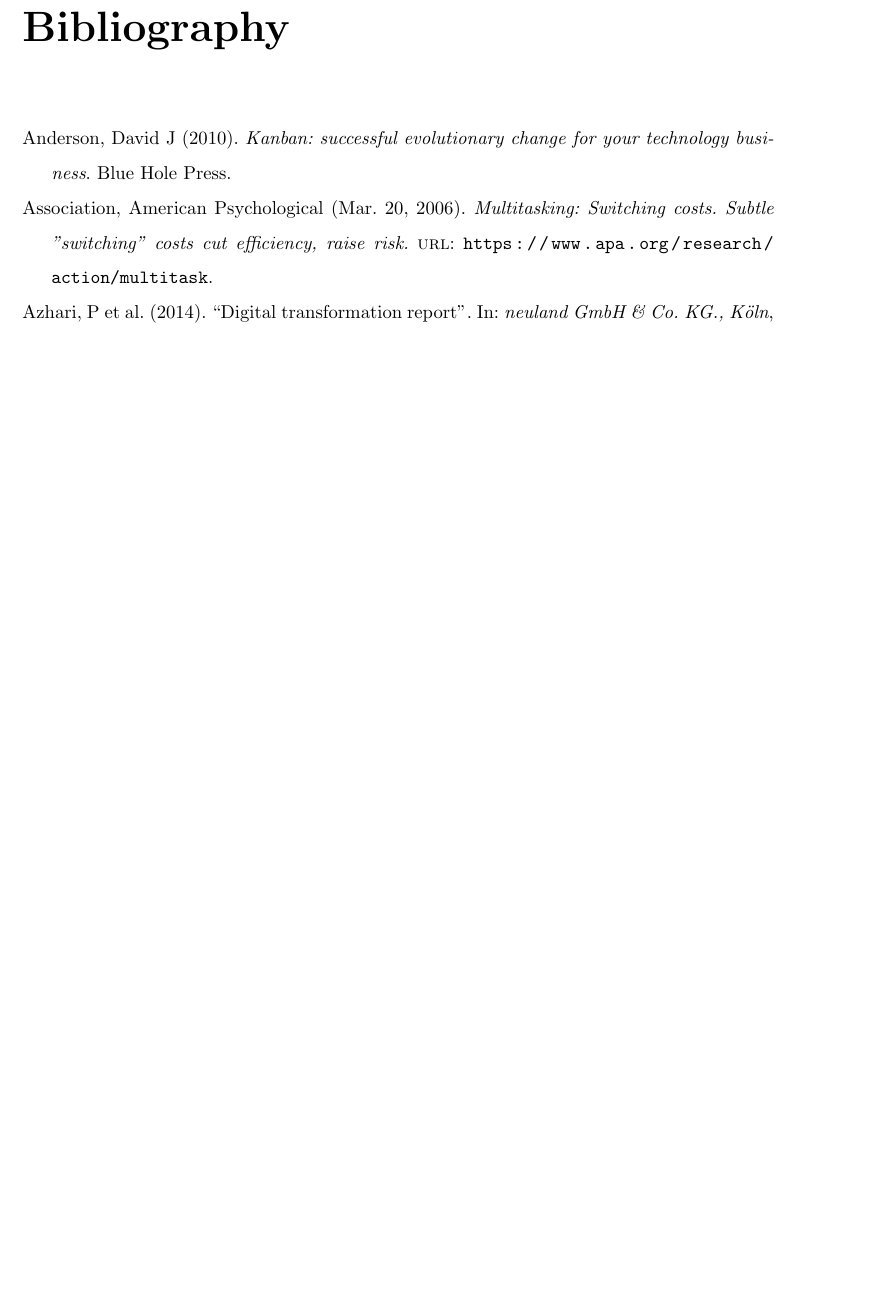
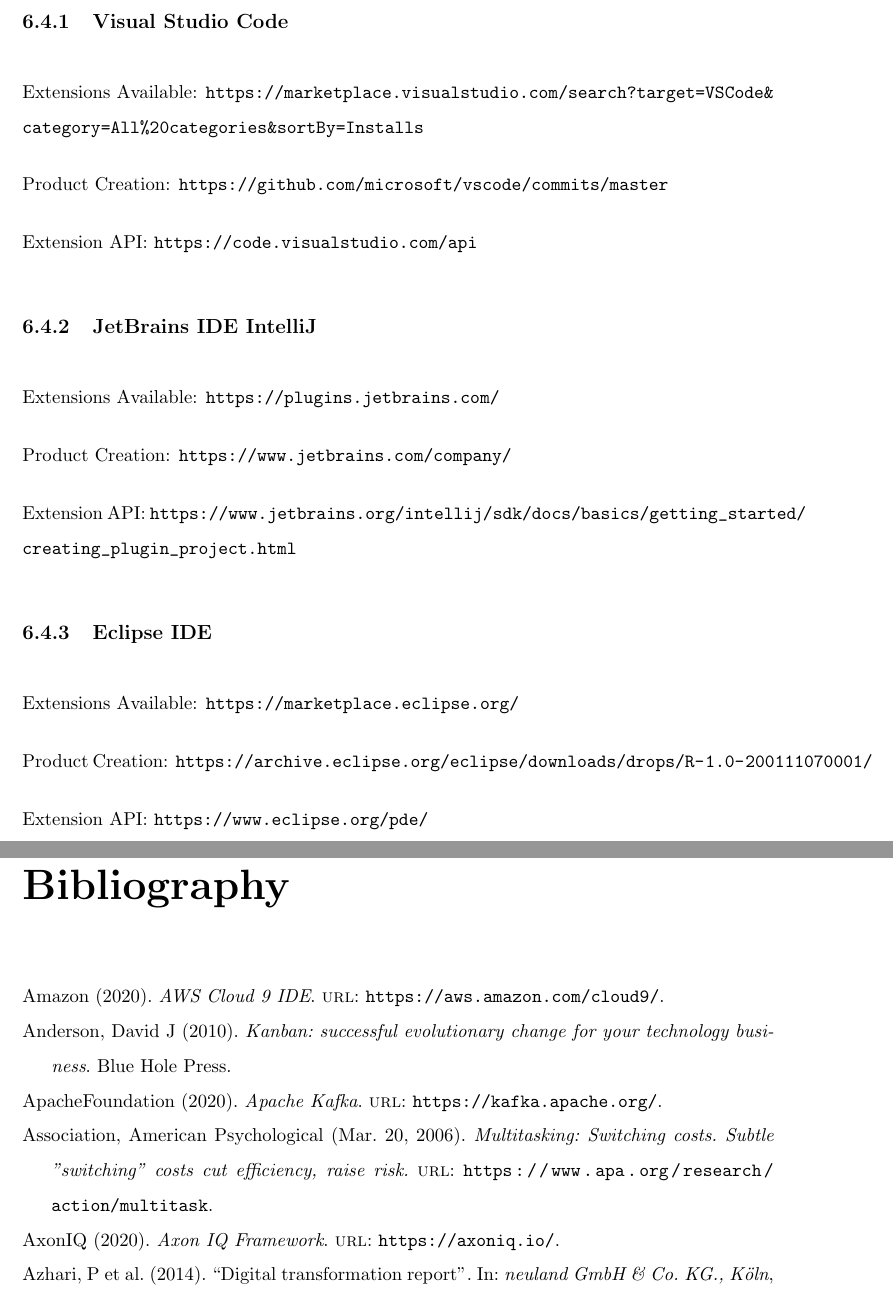
Before and after one commit to dominiccobo-fyp/fyp-dissertation, a LaTeX thesis (main.tex, which reads appendices.tex, citations.bib): part of page 77 of 80 before the commit and two parts of pages 77 and 78 of 81 after it, the two joined at a grey line, cut at the place of the change, the shorter picture padded with empty space. Compiled offline with pdfLaTeX.

Commit message:
Add missing references and fix typos

```diff
--- a/appendices.tex
+++ b/appendices.tex
@@ -70,3 +70,30 @@
 \includegraphics[width=\linewidth]{ethics-approval-letter.png}
 \newpage
 \includegraphics[width=\linewidth]{notice-of-ammendment-to-approved-protocol.png}
+
+\newpage
+\section{Appendix D - Notes on IDEs} \label{notesOnIDE}
+
+\subsection{Visual Studio Code}
+
+Extensions Available:  \url{https://marketplace.visualstudio.com/search?target=VSCode\&category=All\%20categories&sortBy=Installs}
+
+Product Creation: \url{https://github.com/microsoft/vscode/commits/master}
+
+Extension API: \url{https://code.visualstudio.com/api}
+
+\subsection{JetBrains IDE IntelliJ}
+
+Extensions Available: \url{https://plugins.jetbrains.com/}
+
+Product Creation: \url{https://www.jetbrains.com/company/}
+
+Extension API: \url{https://www.jetbrains.org/intellij/sdk/docs/basics/getting_started/creating_plugin_project.html}
+
+\subsection{Eclipse IDE}
+
+Extensions Available: \url{https://marketplace.eclipse.org/}
+
+Product Creation: \url{https://archive.eclipse.org/eclipse/downloads/drops/R-1.0-200111070001/}
+
+Extension API: \url{https://www.eclipse.org/pde/}
--- a/citations.bib
+++ b/citations.bib
@@ -381,0 +386,13 @@
+	date = {2020},
+	url = {https://www.eclipse.org/che/},
+}
+
+@online{amazonCloud9,
+	author = {Amazon},
+	title = {AWS Cloud 9 IDE},
+	date = {2020},
+	url = {https://aws.amazon.com/cloud9/},
+}
+
+@online{vsCodeOnline,
+	author = {Microsoft},
@@ -381,0 +404,5 @@
+@online{axonIQFramework,
+	author = {AxonIQ},
+	title = {Axon IQ Framework},
+	date = {2020},
+	url = {https://axoniq.io/},
@@ -381,0 +421 @@
+	date = {2020},
@@ -381,0 +428,9 @@
+	date = {2020},
+	url = {https://www.rabbitmq.com/},
+}
+
+@online{apacheKafka,
+	author = {ApacheFoundation},
+	title = {Apache Kafka},
+	date = {2020},
+	url = {https://kafka.apache.org/},
```
Also changed, not shown: acknowledgements.tex (+1 -1 lines), background.tex (+3 -27 lines), conclusions.tex (+3 -5 lines), iterations.tex (+4 -4 lines), methodology.tex (+1 -1 lines), citations.bib (35 more changed lines).
